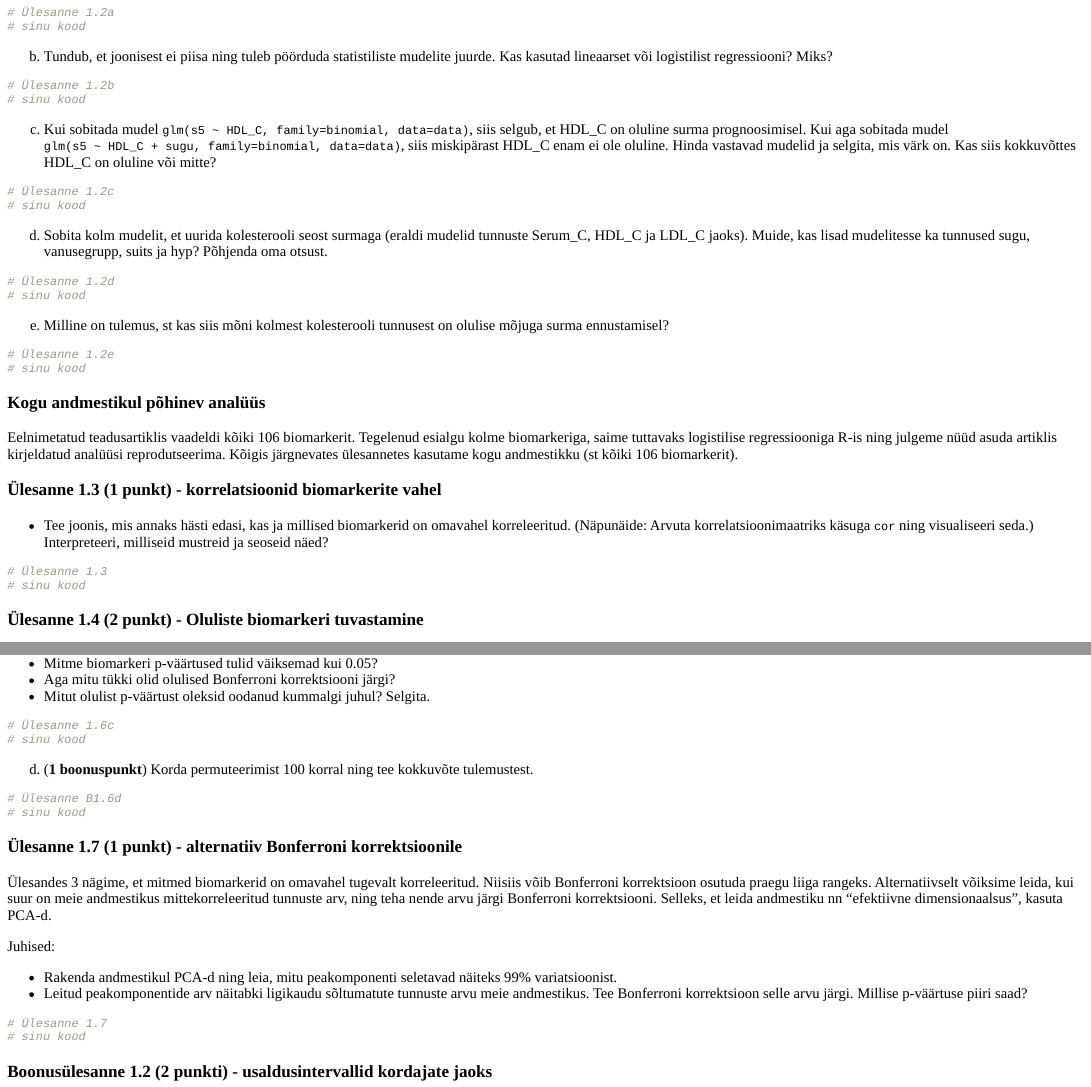
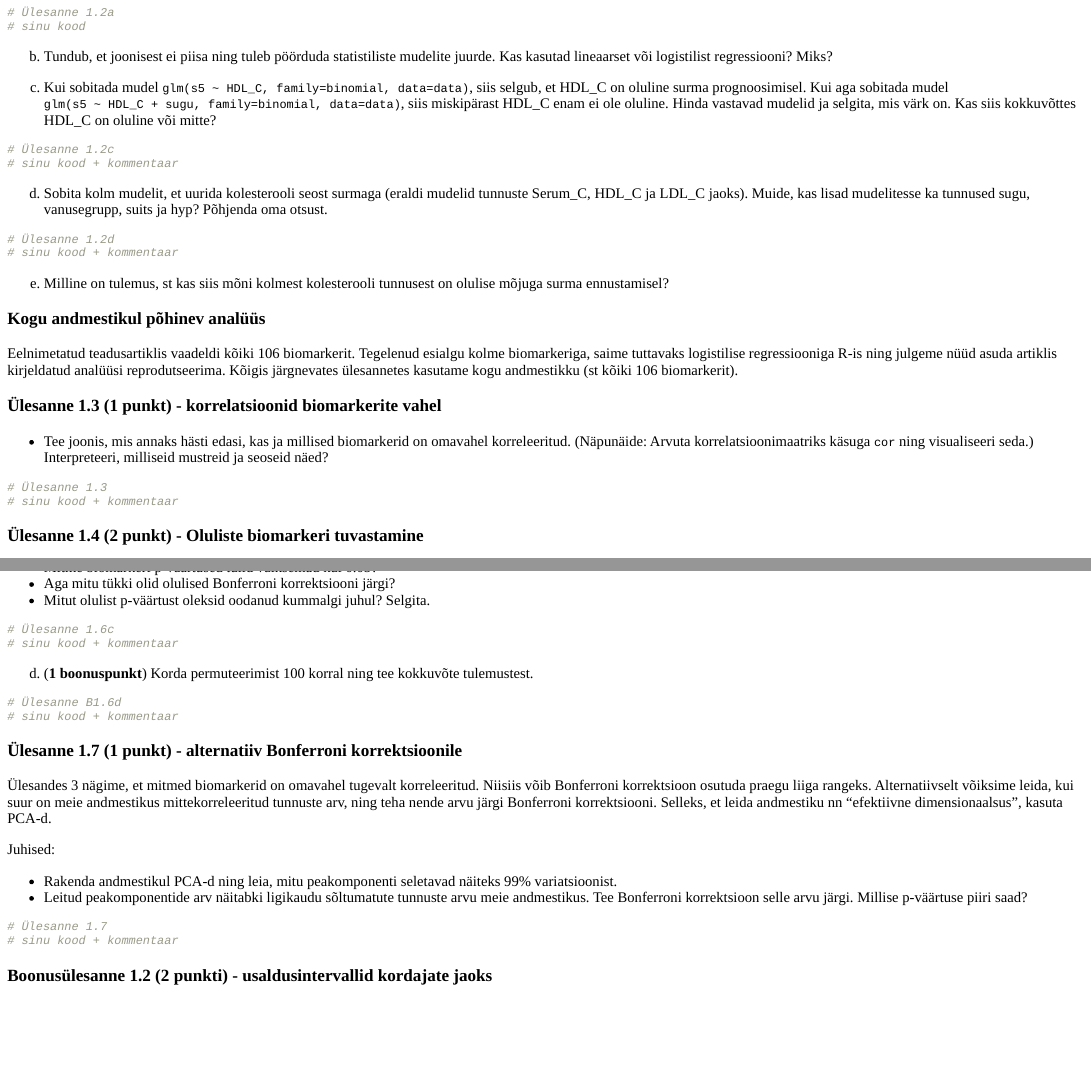
Before and after one commit to andmeteadus/2020, an R Markdown document (_praktikum7/biomarkerid/biomarkerid.Rmd): the page in a window 1100 px wide, from 1100 px down, and a second part further down, joined at a grey line. The pictures show the output file _praktikum7/biomarkerid/biomarkerid.html that the author committed with the source, opened offline.

Commit message:
Minor fixes

````diff
--- a/_praktikum7/biomarkerid/biomarkerid.Rmd
+++ b/_praktikum7/biomarkerid/biomarkerid.Rmd
@@ -72,30 +72,21 @@ a. Visualiseeri, kas kolesterooli (Serum_C, HDL_C, LDL_C) abil võiks saada prog
 
 ```
 b. Tundub, et joonisest ei piisa ning tuleb pöörduda statistiliste mudelite juurde. Kas kasutad lineaarset või logistilist regressiooni? Miks?
-```{r}
-# Ülesanne 1.2b
-# sinu kood
 
-```
 c. Kui sobitada mudel `glm(s5 ~ HDL_C, family=binomial, data=data)`, siis selgub, et HDL_C on oluline surma prognoosimisel. Kui aga sobitada mudel `glm(s5 ~ HDL_C + sugu, family=binomial, data=data)`, siis miskipärast HDL_C enam ei ole oluline. Hinda vastavad mudelid ja selgita, mis värk on. Kas siis kokkuvõttes HDL_C on oluline või mitte?
 ```{r}
 # Ülesanne 1.2c
-# sinu kood
+# sinu kood + kommentaar
 
 ```
 d. Sobita kolm mudelit, et uurida kolesterooli seost surmaga (eraldi mudelid tunnuste Serum_C, HDL_C ja LDL_C jaoks). Muide, kas lisad mudelitesse ka tunnused sugu, vanusegrupp, suits ja hyp? Põhjenda oma otsust.
 ```{r}
 # Ülesanne 1.2d
-# sinu kood
+# sinu kood + kommentaar
 
 ```
 e. Milline on tulemus, st kas siis mõni kolmest kolesterooli tunnusest on olulise mõjuga surma ennustamisel?
 
-```{r}
-# Ülesanne 1.2e
-# sinu kood
-
-```
 
 ### Kogu andmestikul põhinev analüüs
 
@@ -107,7 +98,7 @@ Eelnimetatud teadusartiklis vaadeldi kõiki 106 biomarkerit. Tegelenud esialgu k
 
 ```{r}
 # Ülesanne 1.3
-# sinu kood
+# sinu kood + kommentaar
 
 ```
 
@@ -280,7 +271,7 @@ c. (**2 punkti**) Veendumaks, et `p < 0.05` kasutamisel võime tõepoolest saada
 
 ```{r}
 # Ülesanne 1.6c
-# sinu kood
+# sinu kood + kommentaar
 
 ```
 
@@ -288,7 +279,7 @@ d. (**1 boonuspunkt**) Korda permuteerimist 100 korral ning tee kokkuvõte tulem
 
 ```{r}
 # Ülesanne B1.6d
-# sinu kood
+# sinu kood + kommentaar
 
 ```
 
@@ -304,7 +295,7 @@ Juhised:
 
 ```{r}
 # Ülesanne 1.7
-# sinu kood
+# sinu kood + kommentaar
 
 ```
 
````
Also changed, not shown: _praktikum8/doping/doping.Rmd (+2 -2 lines), _praktikum7/biomarkerid/biomarkerid.html, _praktikum8/doping/doping.html, _praktikum7/biomarkerid/biomarkerid.Rmd (4 more changed lines), 1 other file.
